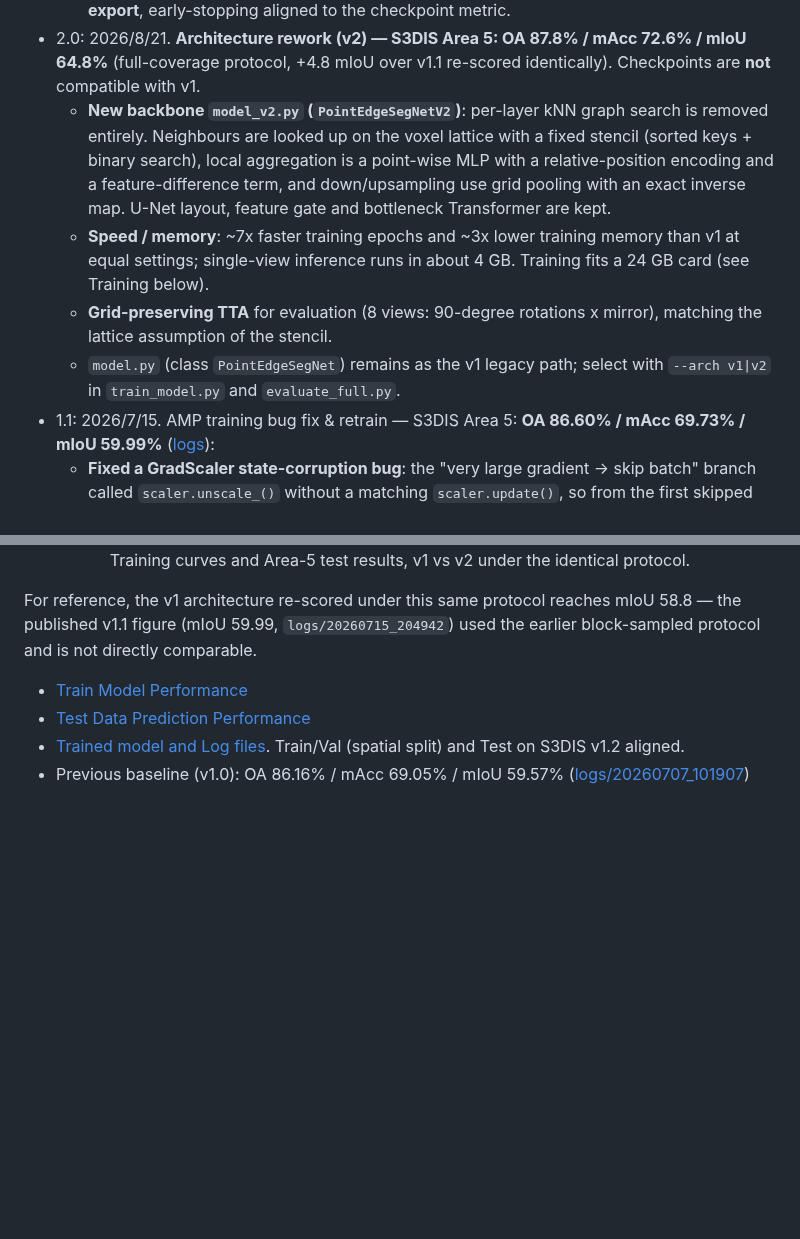
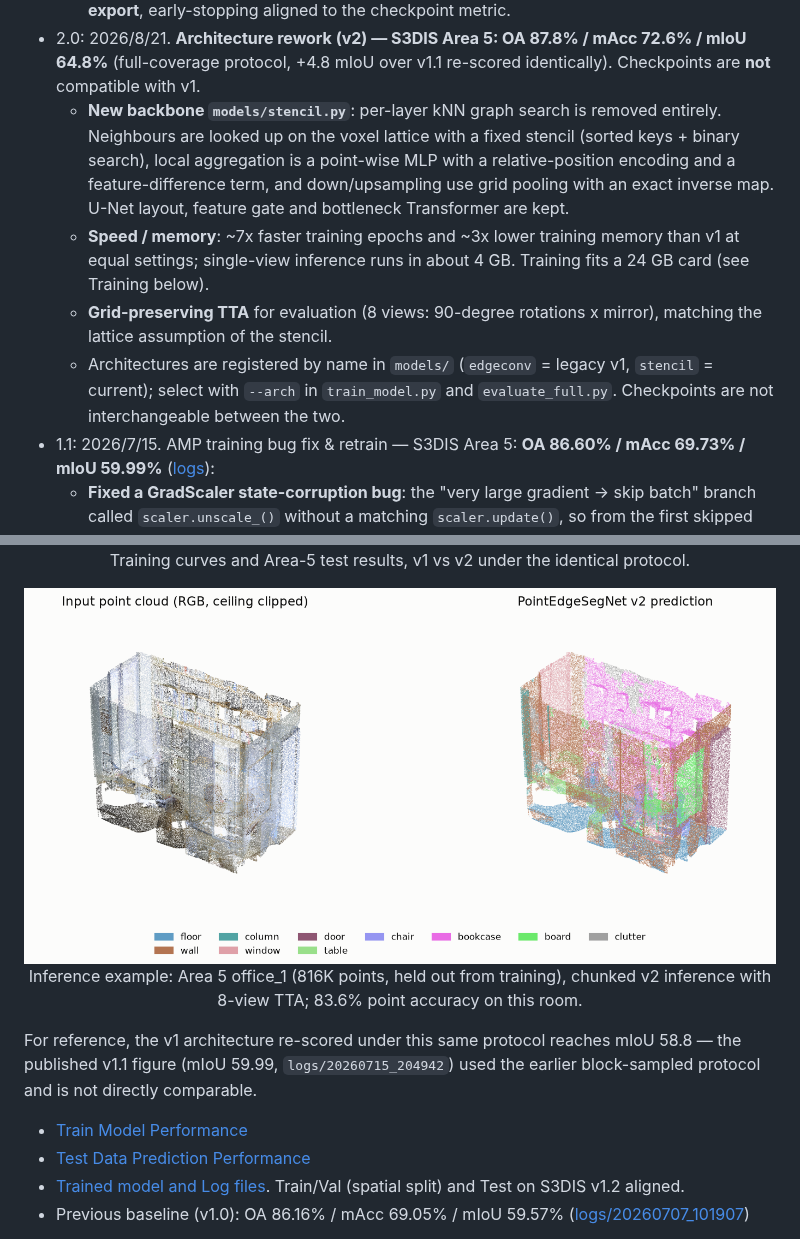
Before and after one commit to mac999/point_edge_seg_net, a Markdown page: README.md, 2 parts joined by grey strips. Drawn GitHub-style; pictures changed too: imgs/v2_inference_example.png (added); blank space fills up the shorter version.

```diff
--- a/README.md
+++ b/README.md
@@ -49,10 +49,10 @@ PointEdgeSegNet supports large-scale point cloud training, custom dataset and se
   - **Curvature feature fix** (true local surface-variation edge cue instead of a near-constant legacy channel), wider EdgeConv receptive field (**k=32**), **2-layer bottleneck Transformer**.
   - New: **mIoU / mAcc metrics**, **TTA (Z-rotation) + model-ensemble inference**, **colored LAS export**, early-stopping aligned to the checkpoint metric.
 - 2.0: 2026/8/21. **Architecture rework (v2) — S3DIS Area 5: OA 87.8% / mAcc 72.6% / mIoU 64.8%** (full-coverage protocol, +4.8 mIoU over v1.1 re-scored identically). Checkpoints are **not** compatible with v1.
-  - **New backbone `model_v2.py` (`PointEdgeSegNetV2`)**: per-layer kNN graph search is removed entirely. Neighbours are looked up on the voxel lattice with a fixed stencil (sorted keys + binary search), local aggregation is a point-wise MLP with a relative-position encoding and a feature-difference term, and down/upsampling use grid pooling with an exact inverse map. U-Net layout, feature gate and bottleneck Transformer are kept.
+  - **New backbone `models/stencil.py`**: per-layer kNN graph search is removed entirely. Neighbours are looked up on the voxel lattice with a fixed stencil (sorted keys + binary search), local aggregation is a point-wise MLP with a relative-position encoding and a feature-difference term, and down/upsampling use grid pooling with an exact inverse map. U-Net layout, feature gate and bottleneck Transformer are kept.
   - **Speed / memory**: ~7x faster training epochs and ~3x lower training memory than v1 at equal settings; single-view inference runs in about 4 GB. Training fits a 24 GB card (see Training below).
   - **Grid-preserving TTA** for evaluation (8 views: 90-degree rotations x mirror), matching the lattice assumption of the stencil.
-  - `model.py` (class `PointEdgeSegNet`) remains as the v1 legacy path; select with `--arch v1|v2` in `train_model.py` and `evaluate_full.py`.
+  - Architectures are registered by name in `models/` (`edgeconv` = legacy v1, `stencil` = current); select with `--arch` in `train_model.py` and `evaluate_full.py`. Checkpoints are not interchangeable between the two.
 - 1.1: 2026/7/15. AMP training bug fix & retrain — S3DIS Area 5: **OA 86.60% / mAcc 69.73% / mIoU 59.99%** ([logs](./logs/20260715_204942)):
   - **Fixed a GradScaler state-corruption bug**: the "very large gradient → skip batch" branch called `scaler.unscale_()` without a matching `scaler.update()`, so from the first skipped batch onward every optimizer step silently failed (`unscale_() has already been called…`), permanently freezing the weights. The skip branch now resets the scaler state, restoring correct AMP training.
   - Retrained the v1.0 configuration (column mode, 60 epochs, batch 10, effective batch 60) with the fix — all metrics improved over the 20260707 baseline (OA +0.44, mAcc +0.68, mIoU +0.42); best validation accuracy 93.59%.
@@ -185,6 +185,11 @@ Latest (v2.0 architecture, `model_v2.py`), S3DIS with Area 5 held out for test.
 <p align="center">
 <img src="./imgs/v2_training.png" width="760"></img></br>
 Training curves and Area-5 test results, v1 vs v2 under the identical protocol.
+</p>
+
+<p align="center">
+<img src="./imgs/v2_inference_example.png" width="760"></img></br>
+Inference example: Area 5 office_1 (816K points, held out from training), chunked v2 inference with 8-view TTA; 83.6% point accuracy on this room.
 </p>
 
 For reference, the v1 architecture re-scored under this same protocol reaches mIoU 58.8 — the published v1.1 figure (mIoU 59.99, `logs/20260715_204942`) used the earlier block-sampled protocol and is not directly comparable.
```
Also changed, not shown: other parts of README.md (+7 -7 lines), 8 other files.
